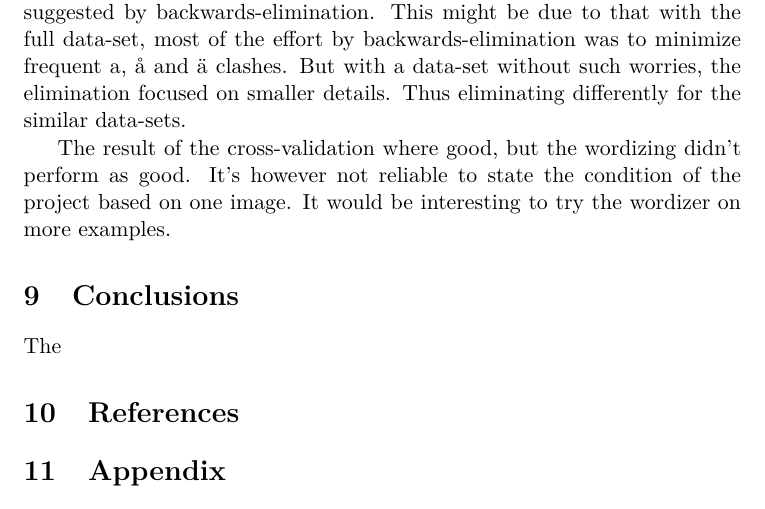
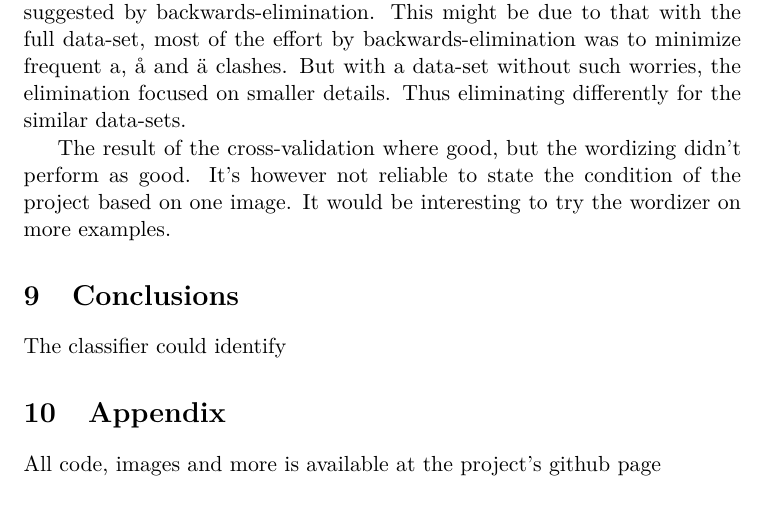
Before and after one commit to Tarrasch/AlphaBiscuit, a LaTeX paper (report/report.tex): part of page 9 of 9, cut so that both start at the same text. Compiled offline with pdfLaTeX.

Commit message:
removed references

```diff
--- a/report/report.tex
+++ b/report/report.tex
@@ -307,10 +307,10 @@ It's however not reliable to state the condition of the project
 based on one image. It would be interesting to try the wordizer on more examples.
 
 \section{Conclusions}
-The
+The classifier could identify
 
-\section{References}
 \section{Appendix}
+All code, images and more is available at the project's github page \hyperref{https://github.com/Tarrasch/AlphaBiscuit}.
 
 
 
```
